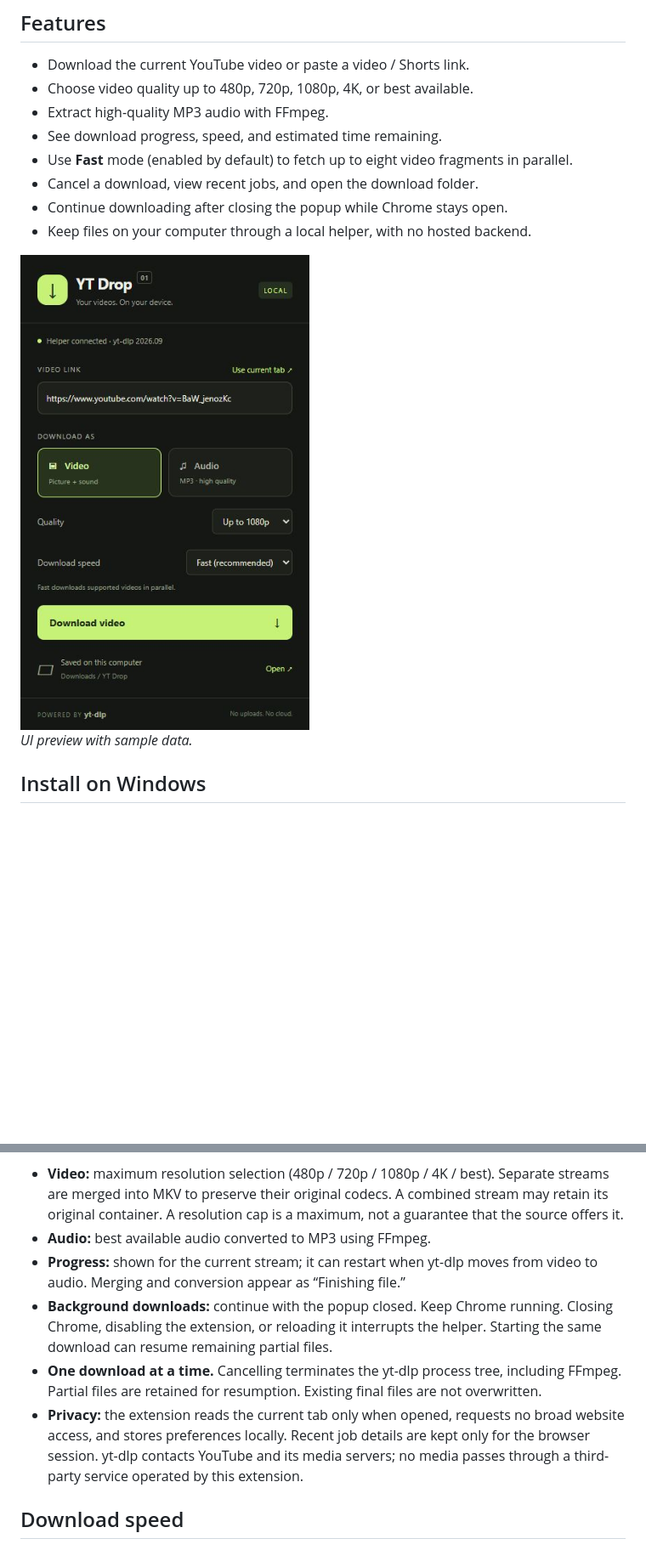
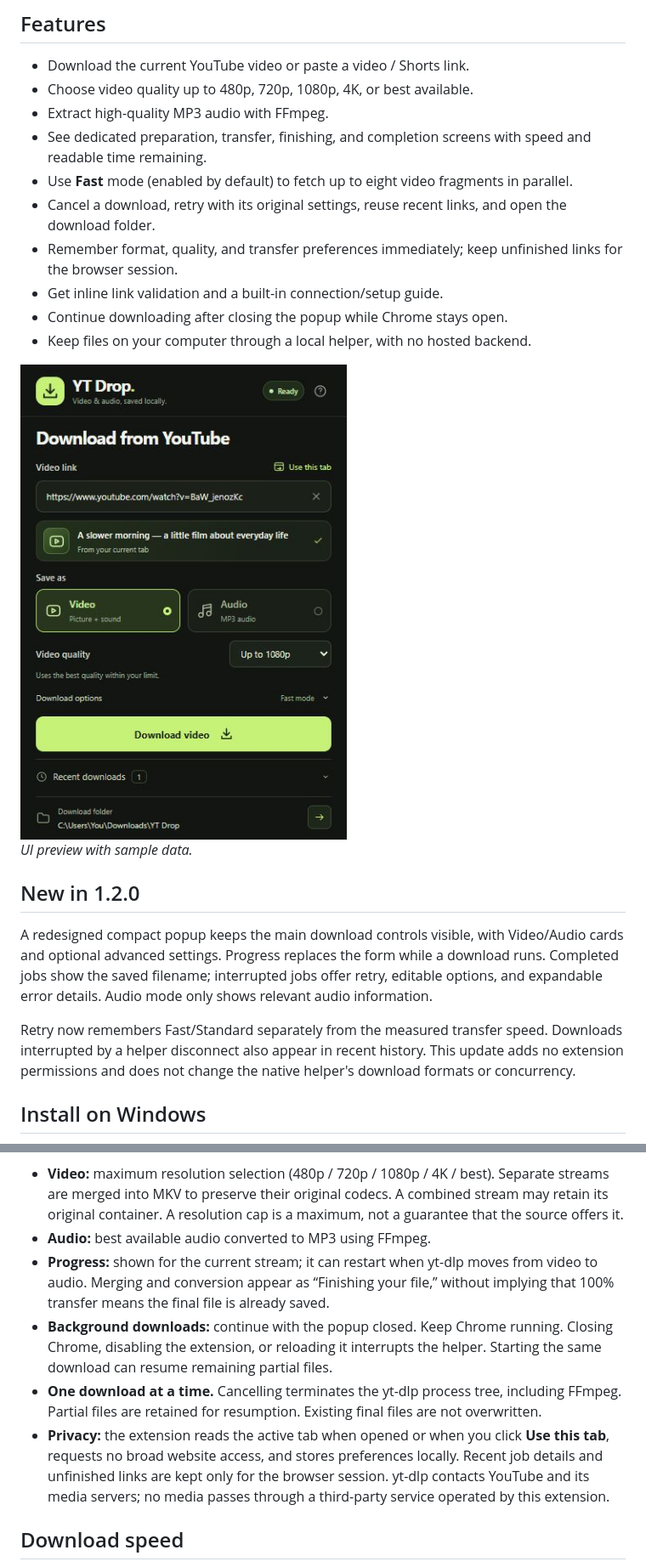
Before and after one commit to aimen08/ytdrop, a Markdown page: README.md, 2 parts joined by grey strips. Shown at 85% size. Drawn GitHub-style; pictures changed too: docs/popup-preview.jpg (added); blank space fills up the shorter version.

Commit message:
Redesign YT Drop popup and improve download recovery

```diff
--- a/README.md
+++ b/README.md
@@ -7,15 +7,23 @@ A Chrome Manifest V3 extension for downloading individual YouTube videos and Sho
 - Download the current YouTube video or paste a video / Shorts link.
 - Choose video quality up to 480p, 720p, 1080p, 4K, or best available.
 - Extract high-quality MP3 audio with FFmpeg.
-- See download progress, speed, and estimated time remaining.
+- See dedicated preparation, transfer, finishing, and completion screens with speed and readable time remaining.
 - Use **Fast** mode (enabled by default) to fetch up to eight video fragments in parallel.
-- Cancel a download, view recent jobs, and open the download folder.
+- Cancel a download, retry with its original settings, reuse recent links, and open the download folder.
+- Remember format, quality, and transfer preferences immediately; keep unfinished links for the browser session.
+- Get inline link validation and a built-in connection/setup guide.
 - Continue downloading after closing the popup while Chrome stays open.
 - Keep files on your computer through a local helper, with no hosted backend.
 
-<img src="docs/popup-preview.png" alt="YT Drop popup with Fast download mode selected" width="410">
+<img src="docs/popup-preview.jpg" alt="YT Drop 1.2 popup showing video and audio choices, quality, download button, history, and folder shortcut" width="400">
 
 *UI preview with sample data.*
+
+## New in 1.2.0
+
+A redesigned compact popup keeps the main download controls visible, with Video/Audio cards and optional advanced settings. Progress replaces the form while a download runs. Completed jobs show the saved filename; interrupted jobs offer retry, editable options, and expandable error details. Audio mode only shows relevant audio information.
+
+Retry now remembers Fast/Standard separately from the measured transfer speed. Downloads interrupted by a helper disconnect also appear in recent history. This update adds no extension permissions and does not change the native helper's download formats or concurrency.
 
 ## Install on Windows
 
@@ -61,10 +69,10 @@ Chrome cannot execute yt-dlp itself. The extension's service worker connects to
 
 - **Video:** maximum resolution selection (480p / 720p / 1080p / 4K / best). Separate streams are merged into MKV to preserve their original codecs. A combined stream may retain its original container. A resolution cap is a maximum, not a guarantee that the source offers it.
 - **Audio:** best available audio converted to MP3 using FFmpeg.
-- **Progress:** shown for the current stream; it can restart when yt-dlp moves from video to audio. Merging and conversion appear as “Finishing file.”
+- **Progress:** shown for the current stream; it can restart when yt-dlp moves from video to audio. Merging and conversion appear as “Finishing your file,” without implying that 100% transfer means the final file is already saved.
 - **Background downloads:** continue with the popup closed. Keep Chrome running. Closing Chrome, disabling the extension, or reloading it interrupts the helper. Starting the same download can resume remaining partial files.
 - **One download at a time.** Cancelling terminates the yt-dlp process tree, including FFmpeg. Partial files are retained for resumption. Existing final files are not overwritten.
-- **Privacy:** the extension reads the current tab only when opened, requests no broad website access, and stores preferences locally. Recent job details are kept only for the browser session. yt-dlp contacts YouTube and its media servers; no media passes through a third-party service operated by this extension.
+- **Privacy:** the extension reads the active tab when opened or when you click **Use this tab**, requests no broad website access, and stores preferences locally. Recent job details and unfinished links are kept only for the browser session. yt-dlp contacts YouTube and its media servers; no media passes through a third-party service operated by this extension.
 
 ## Download speed
 
```
Also changed, not shown: other parts of README.md (+3 -1 lines), VALIDATION.md (+11 -0 lines), 12 other files.
